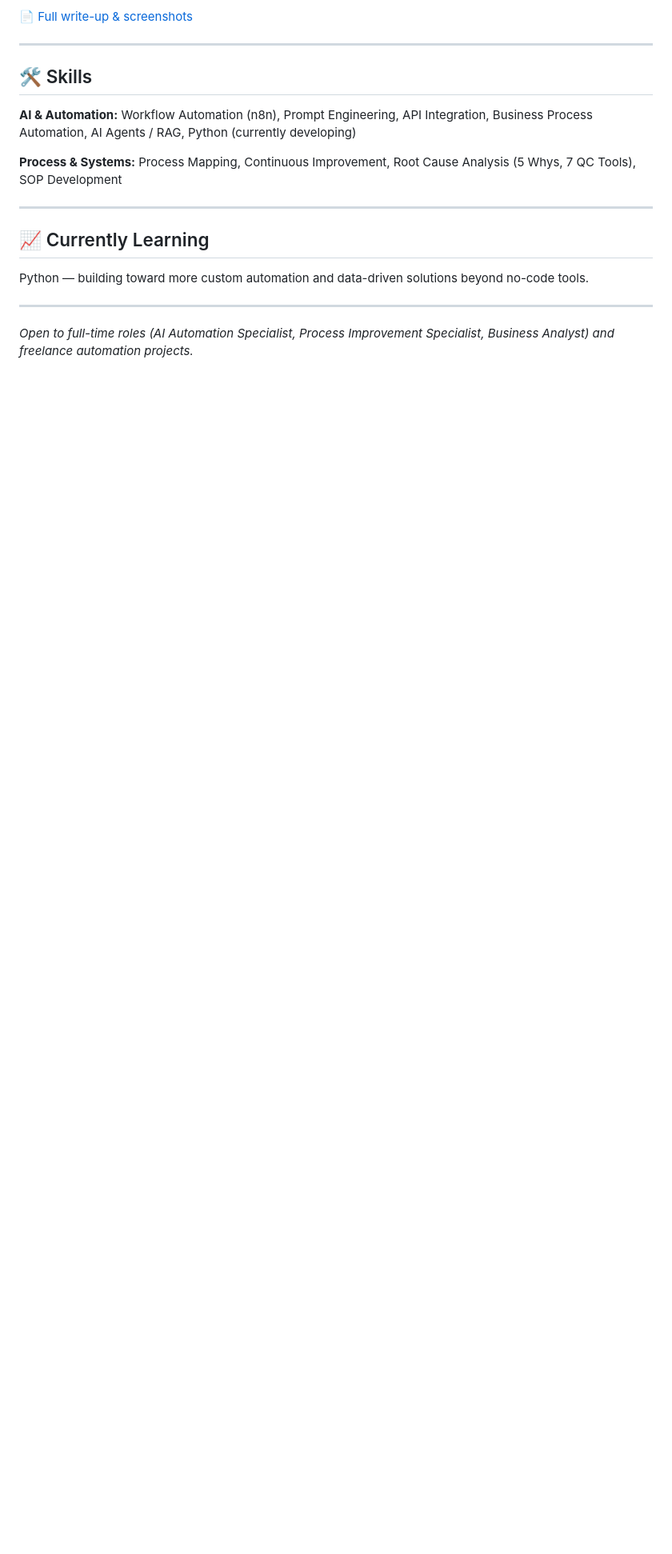
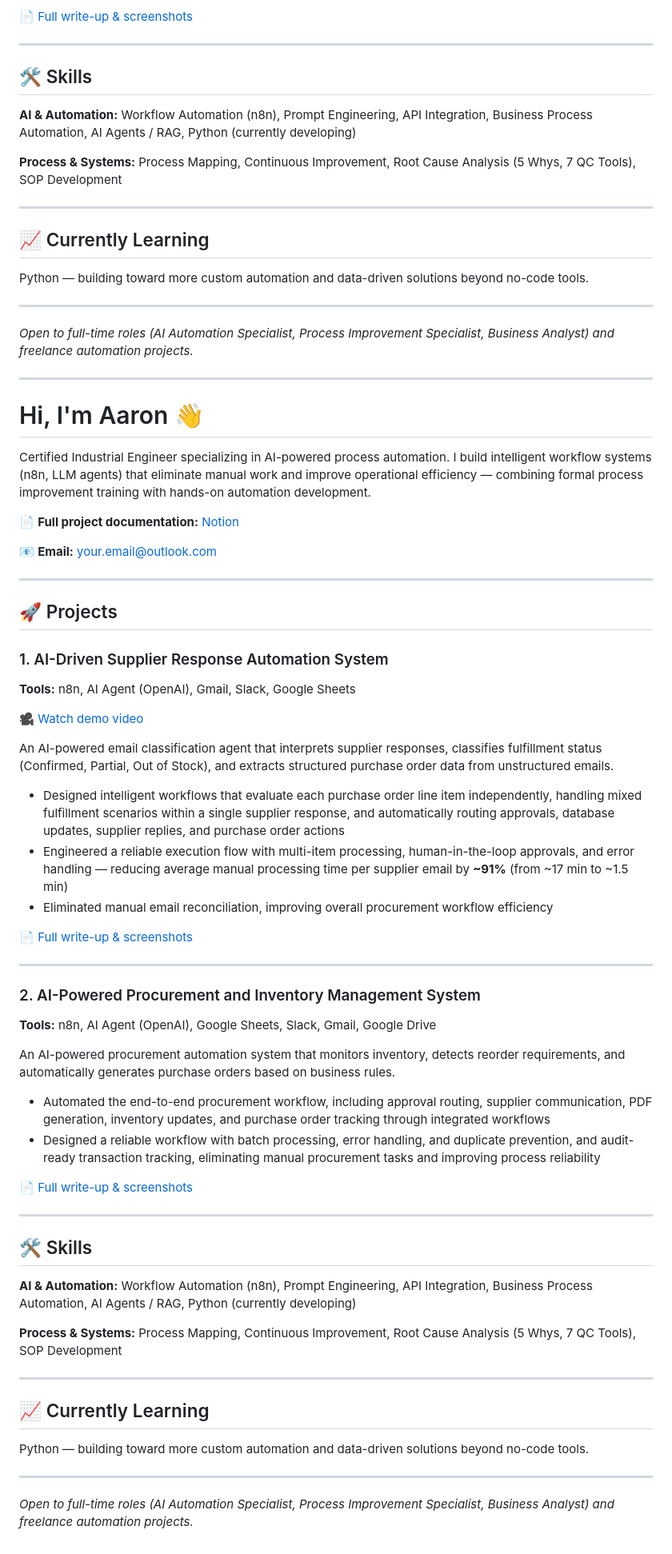
Before and after one commit to EstacioAaron/ai-automation-projects, a Markdown page: README.md, the part around one of its changes. Shown at 80% size. GitHub-like rendering; blank space fills up the shorter version.

```diff
--- a/README.md
+++ b/README.md
@@ -50,3 +50,61 @@ Python — building toward more custom automation and data-driven solutions beyo
 ---
 
 *Open to full-time roles (AI Automation Specialist, Process Improvement Specialist, Business Analyst) and freelance automation projects.*
+
+
+
+
+---
+# Hi, I'm Aaron 👋
+
+Certified Industrial Engineer specializing in AI-powered process automation. I build intelligent workflow systems (n8n, LLM agents) that eliminate manual work and improve operational efficiency — combining formal process improvement training with hands-on automation development.
+
+📄 **Full project documentation:** [Notion](YOUR_NOTION_LINK)
+
+📧 **Email:** your.email@outlook.com
+
+---
+
+## 🚀 Projects
+
+### 1. AI-Driven Supplier Response Automation System
+**Tools:** n8n, AI Agent (OpenAI), Gmail, Slack, Google Sheets
+
+🎥 [Watch demo video](YOUR_VIDEO_LINK)
+
+An AI-powered email classification agent that interprets supplier responses, classifies fulfillment status (Confirmed, Partial, Out of Stock), and extracts structured purchase order data from unstructured emails.
+
+- Designed intelligent workflows that evaluate each purchase order line item independently, handling mixed fulfillment scenarios within a single supplier response, and automatically routing approvals, database updates, supplier replies, and purchase order actions
+- Engineered a reliable execution flow with multi-item processing, human-in-the-loop approvals, and error handling — reducing average manual processing time per supplier email by **~91%** (from ~17 min to ~1.5 min)
+- Eliminated manual email reconciliation, improving overall procurement workflow efficiency
+
+📄 [Full write-up & screenshots](link-to-notion-page-or-subfolder)
+
+---
+
+### 2. AI-Powered Procurement and Inventory Management System
+**Tools:** n8n, AI Agent (OpenAI), Google Sheets, Slack, Gmail, Google Drive
+
+An AI-powered procurement automation system that monitors inventory, detects reorder requirements, and automatically generates purchase orders based on business rules.
+
+- Automated the end-to-end procurement workflow, including approval routing, supplier communication, PDF generation, inventory updates, and purchase order tracking through integrated workflows
+- Designed a reliable workflow with batch processing, error handling, and duplicate prevention, and audit-ready transaction tracking, eliminating manual procurement tasks and improving process reliability
+
+📄 [Full write-up & screenshots](link-to-notion-page-or-subfolder)
+
+---
+
+## 🛠 Skills
+
+**AI & Automation:** Workflow Automation (n8n), Prompt Engineering, API Integration, Business Process Automation, AI Agents / RAG, Python (currently developing)
+
+**Process & Systems:** Process Mapping, Continuous Improvement, Root Cause Analysis (5 Whys, 7 QC Tools), SOP Development
+
+---
+
+## 📈 Currently Learning
+Python — building toward more custom automation and data-driven solutions beyond no-code tools.
+
+---
+
+*Open to full-time roles (AI Automation Specialist, Process Improvement Specialist, Business Analyst) and freelance automation projects.*
```
Also changed, not shown: other parts of README.md (+1 -1 lines).
